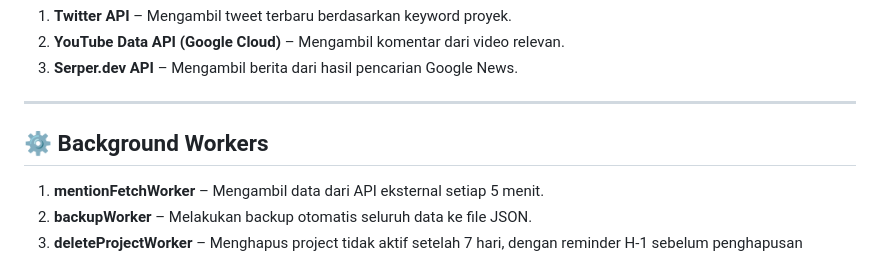
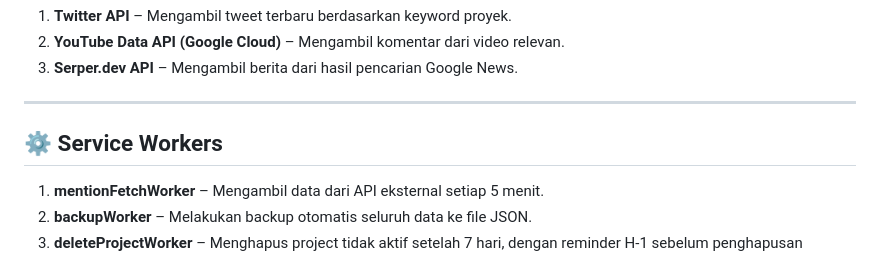
Before and after one commit to nisaulUna/mediaMonitoring-kel8, a Markdown page: README.md, the part around the change. Drawn GitHub-style.

```diff
--- a/README.md
+++ b/README.md
@@ -23,7 +23,7 @@ Cukup dengan memasukkan satu **keyword**, sistem secara otomatis akan menampilka
 
 ---
 
-## ⚙️ Background Workers
+## ⚙️ Service Workers
 
 1. **mentionFetchWorker** – Mengambil data dari API eksternal setiap 5 menit.
 2. **backupWorker** – Melakukan backup otomatis seluruh data ke file JSON.
```
